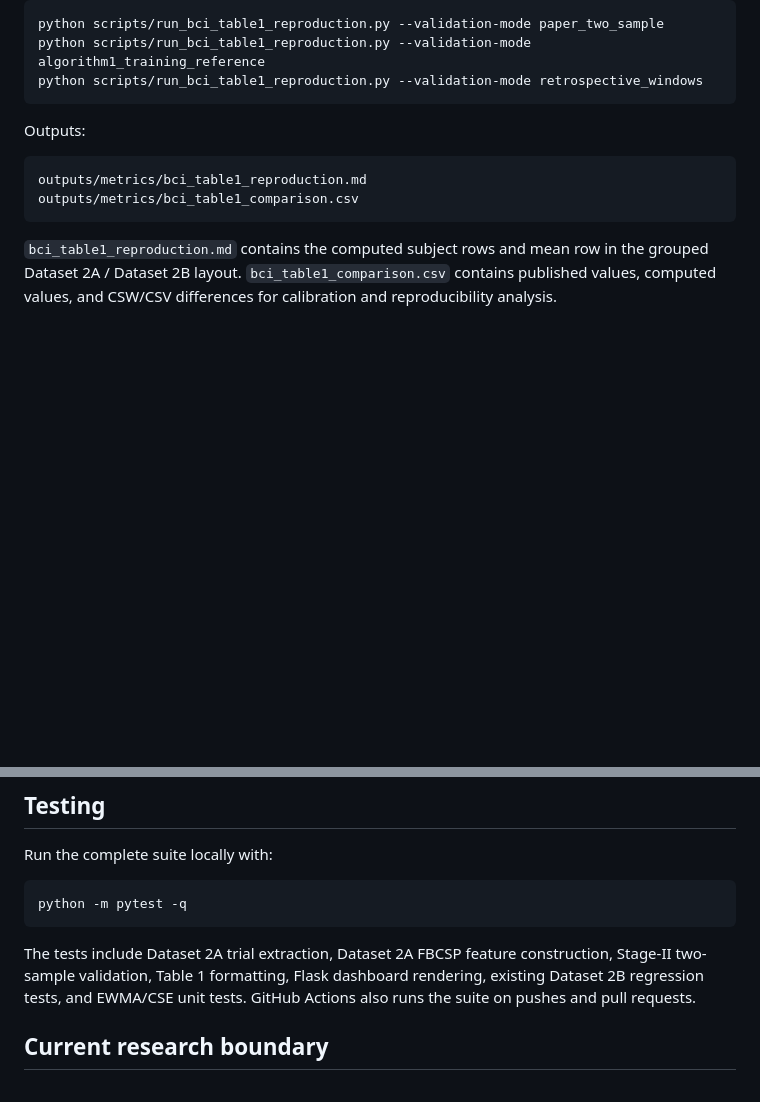
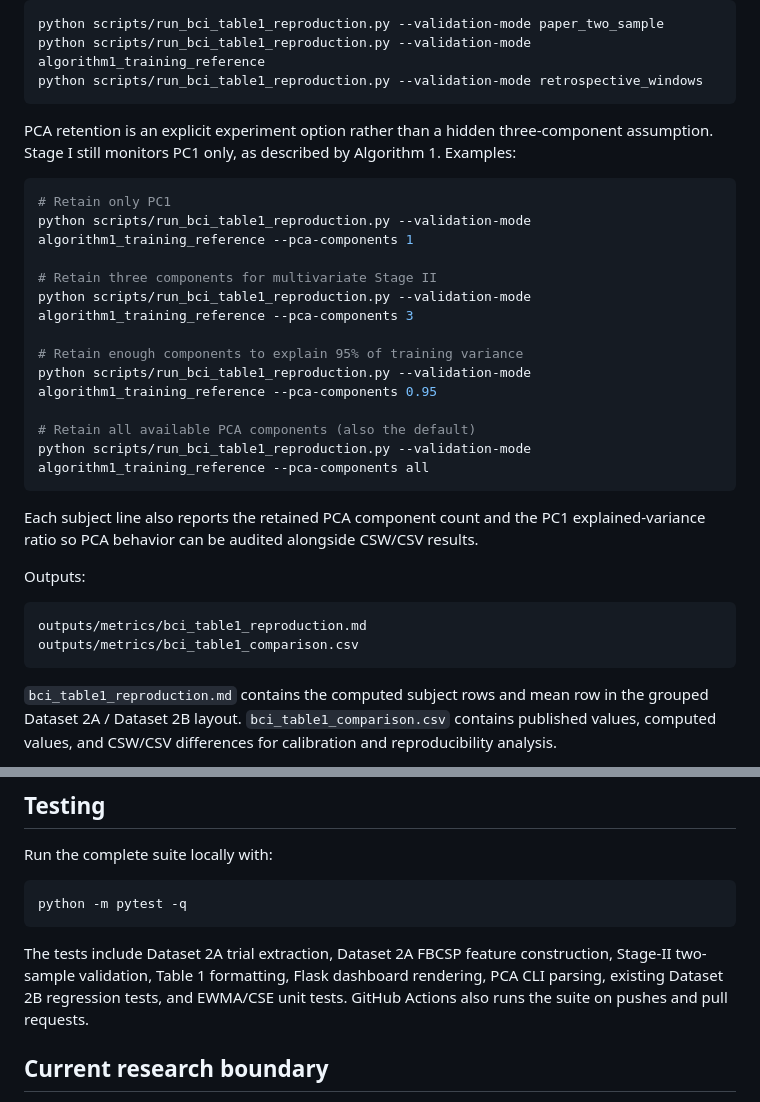
Before and after one commit to hlin863/ewma_covariate_shift_demo, a Markdown page: README.md, 2 parts joined by grey strips. Rendered like a GitHub page; blank space fills up the shorter version.

Commit message:
Document PCA retention option for reproduction runner

````diff
--- a/README.md
+++ b/README.md
@@ -50,6 +50,24 @@ python scripts/run_bci_table1_reproduction.py --validation-mode paper_two_sample
 python scripts/run_bci_table1_reproduction.py --validation-mode algorithm1_training_reference
 python scripts/run_bci_table1_reproduction.py --validation-mode retrospective_windows
 ```
+
+PCA retention is an explicit experiment option rather than a hidden three-component assumption. Stage I still monitors PC1 only, as described by Algorithm 1. Examples:
+
+```bash
+# Retain only PC1
+python scripts/run_bci_table1_reproduction.py --validation-mode algorithm1_training_reference --pca-components 1
+
+# Retain three components for multivariate Stage II
+python scripts/run_bci_table1_reproduction.py --validation-mode algorithm1_training_reference --pca-components 3
+
+# Retain enough components to explain 95% of training variance
+python scripts/run_bci_table1_reproduction.py --validation-mode algorithm1_training_reference --pca-components 0.95
+
+# Retain all available PCA components (also the default)
+python scripts/run_bci_table1_reproduction.py --validation-mode algorithm1_training_reference --pca-components all
+```
+
+Each subject line also reports the retained PCA component count and the PC1 explained-variance ratio so PCA behavior can be audited alongside CSW/CSV results.
 
 Outputs:
 
@@ -133,7 +151,7 @@ Run the complete suite locally with:
 python -m pytest -q
 ```
 
-The tests include Dataset 2A trial extraction, Dataset 2A FBCSP feature construction, Stage-II two-sample validation, Table 1 formatting, Flask dashboard rendering, existing Dataset 2B regression tests, and EWMA/CSE unit tests. GitHub Actions also runs the suite on pushes and pull requests.
+The tests include Dataset 2A trial extraction, Dataset 2A FBCSP feature construction, Stage-II two-sample validation, Table 1 formatting, Flask dashboard rendering, PCA CLI parsing, existing Dataset 2B regression tests, and EWMA/CSE unit tests. GitHub Actions also runs the suite on pushes and pull requests.
 
 ## Current research boundary
 
````
